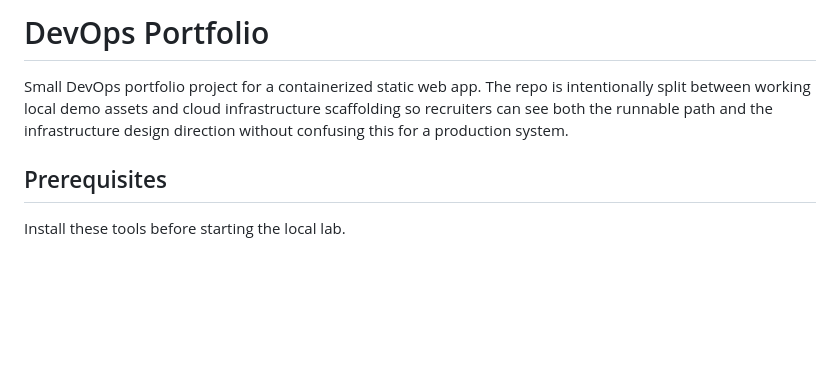
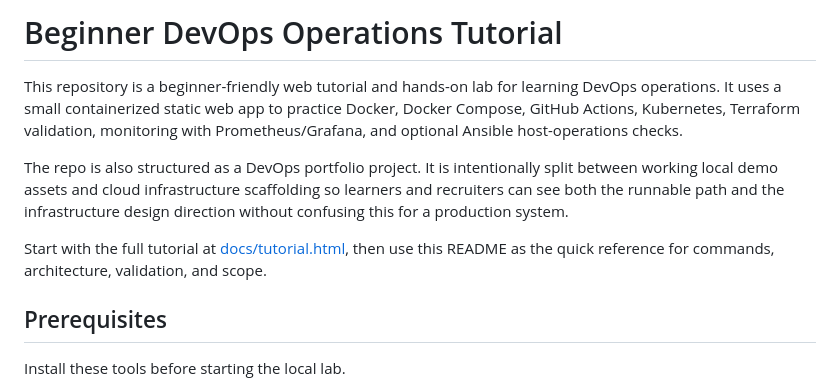
Before and after one commit to nmatsui7/devops-portfolio, a Markdown page: README.md, the part around the change. Rendered like a GitHub page; blank space fills up the shorter version.

Commit message:
changed the begging of README.md file so that it is obvious that the purpose of the project is tutorial

```diff
--- a/README.md
+++ b/README.md
@@ -1,6 +1,10 @@
-# DevOps Portfolio
+# Beginner DevOps Operations Tutorial
 
-Small DevOps portfolio project for a containerized static web app. The repo is intentionally split between working local demo assets and cloud infrastructure scaffolding so recruiters can see both the runnable path and the infrastructure design direction without confusing this for a production system.
+This repository is a beginner-friendly web tutorial and hands-on lab for learning DevOps operations. It uses a small containerized static web app to practice Docker, Docker Compose, GitHub Actions, Kubernetes, Terraform validation, monitoring with Prometheus/Grafana, and optional Ansible host-operations checks.
+
+The repo is also structured as a DevOps portfolio project. It is intentionally split between working local demo assets and cloud infrastructure scaffolding so learners and recruiters can see both the runnable path and the infrastructure design direction without confusing this for a production system.
+
+Start with the full tutorial at [docs/tutorial.html](docs/tutorial.html), then use this README as the quick reference for commands, architecture, validation, and scope.
 
 ## Prerequisites
 
```
